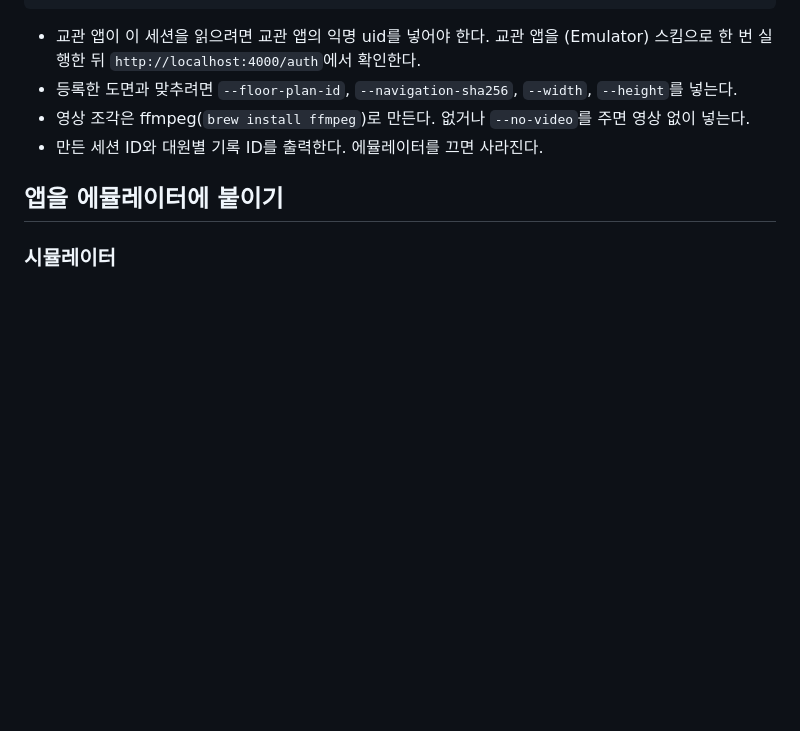
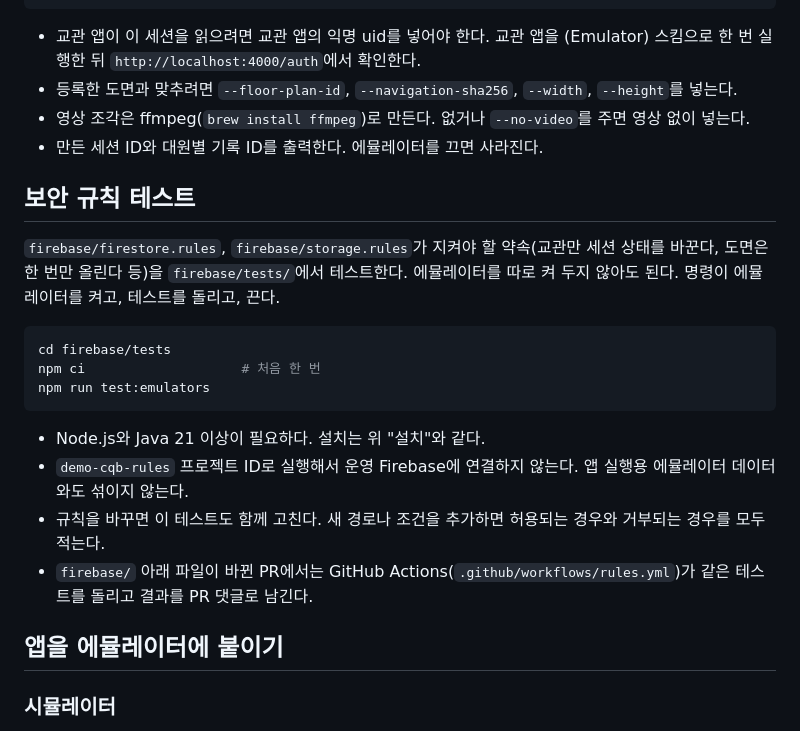
Before and after one commit to DeveloperAcademy-POSTECH/2026-C6-M15-WFFMST, a Markdown page: docs/firebase-emulator.md, the part around the change. Rendered like a GitHub page; blank space fills up the shorter version.

Commit message:
📝 docs: 보안 규칙 테스트 실행 방법 추가
Co-Authored-By: Claude Opus 5.5 <noreply@anthropic.com>

````diff
--- a/docs/firebase-emulator.md
+++ b/docs/firebase-emulator.md
@@ -71,6 +71,21 @@ python3 scripts/seed-aar-emulator.py --instructor-uid <교관 앱 uid>
 - 영상 조각은 ffmpeg(`brew install ffmpeg`)로 만든다. 없거나 `--no-video`를 주면 영상 없이 넣는다.
 - 만든 세션 ID와 대원별 기록 ID를 출력한다. 에뮬레이터를 끄면 사라진다.
 
+## 보안 규칙 테스트
+
+`firebase/firestore.rules`, `firebase/storage.rules`가 지켜야 할 약속(교관만 세션 상태를 바꾼다, 도면은 한 번만 올린다 등)을 `firebase/tests/`에서 테스트한다. 에뮬레이터를 따로 켜 두지 않아도 된다. 명령이 에뮬레이터를 켜고, 테스트를 돌리고, 끈다.
+
+```bash
+cd firebase/tests
+npm ci                    # 처음 한 번
+npm run test:emulators
+```
+
+- Node.js와 Java 21 이상이 필요하다. 설치는 위 "설치"와 같다.
+- `demo-cqb-rules` 프로젝트 ID로 실행해서 운영 Firebase에 연결하지 않는다. 앱 실행용 에뮬레이터 데이터와도 섞이지 않는다.
+- 규칙을 바꾸면 이 테스트도 함께 고친다. 새 경로나 조건을 추가하면 허용되는 경우와 거부되는 경우를 모두 적는다.
+- `firebase/` 아래 파일이 바뀐 PR에서는 GitHub Actions(`.github/workflows/rules.yml`)가 같은 테스트를 돌리고 결과를 PR 댓글로 남긴다.
+
 ## 앱을 에뮬레이터에 붙이기
 
 ### 시뮬레이터
````
